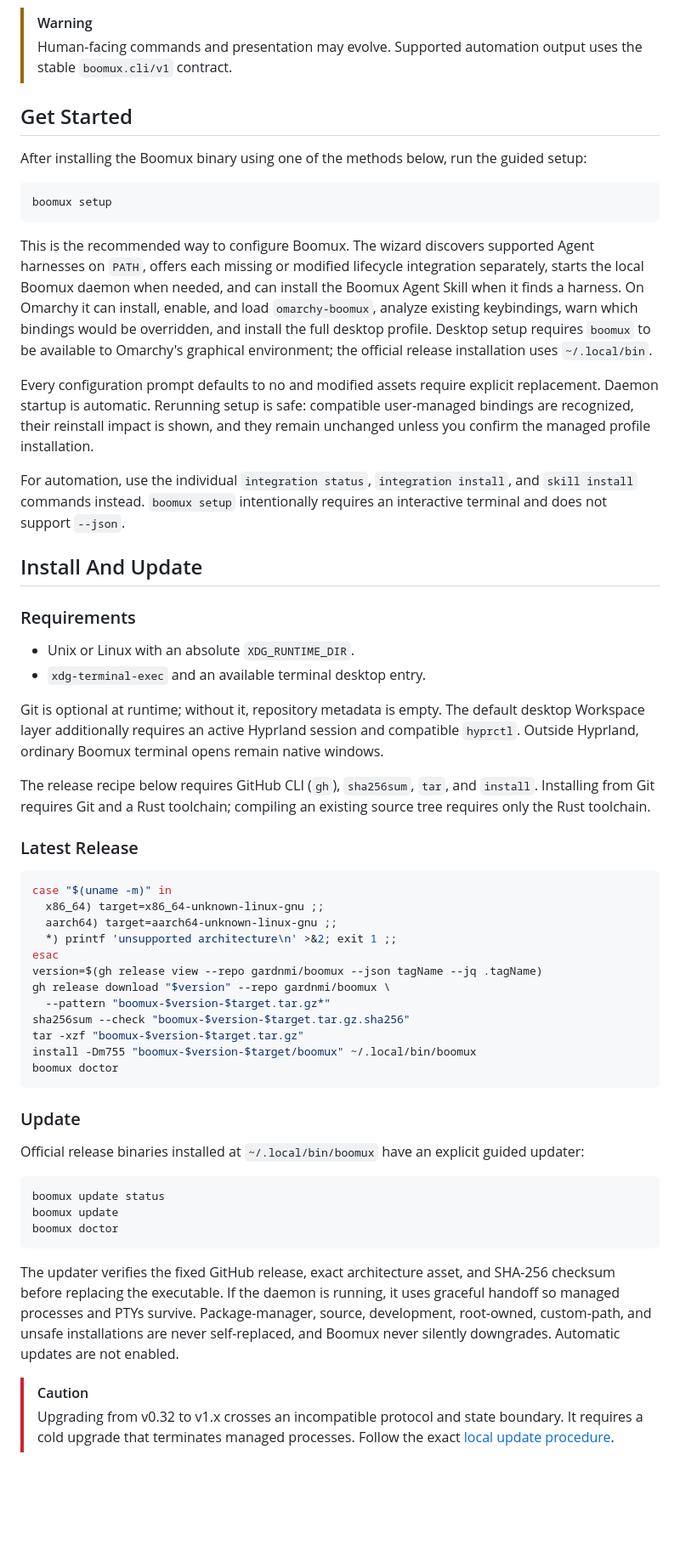
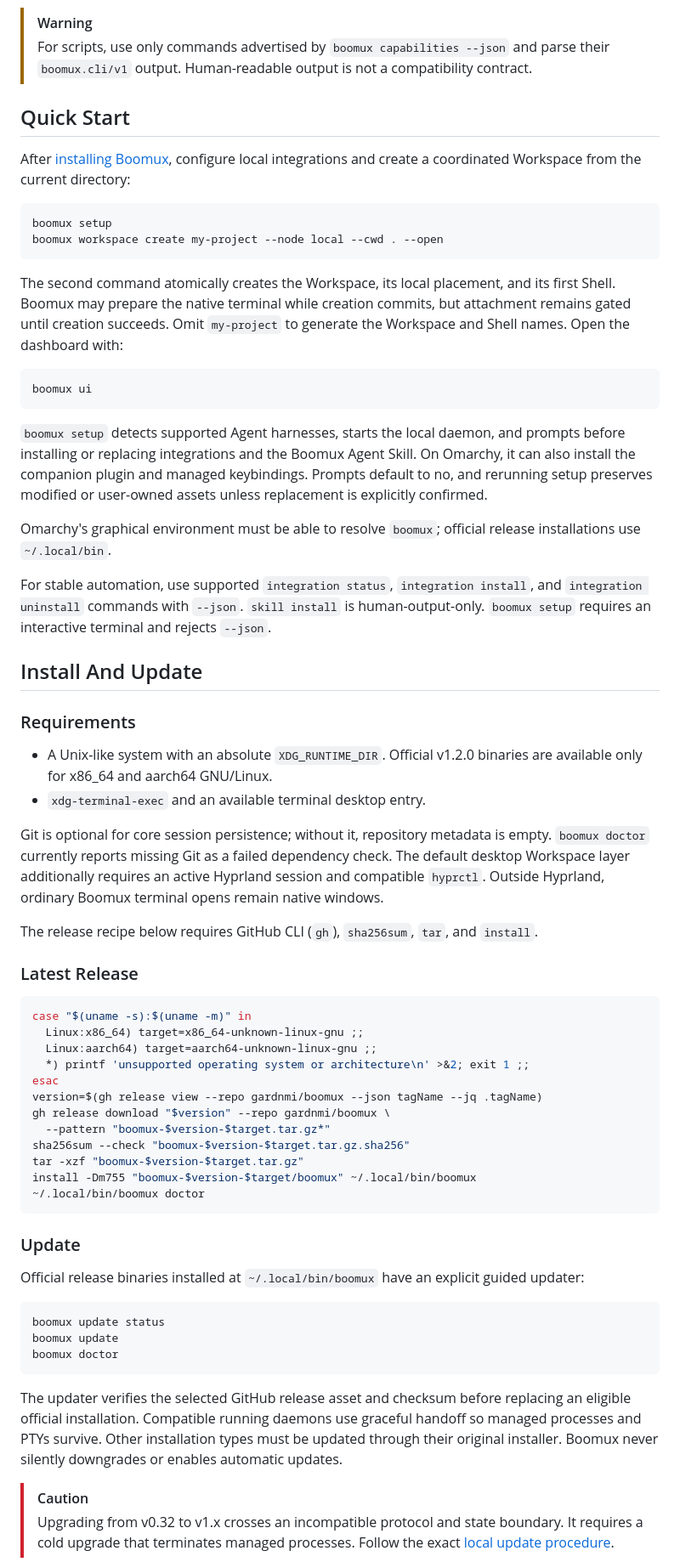
Before and after one commit to gardnmi/boomux, a Markdown page: README.md, the part around one of its changes. Shown at 85% size. Drawn GitHub-style; blank space fills up the shorter version.

Commit message:
docs: clarify setup and workspace workflows

````diff
--- a/README.md
+++ b/README.md
@@ -18,59 +18,67 @@ terminal as ordinary native windows.
 </p>
 
 > [!WARNING]
-> Human-facing commands and presentation may evolve. Supported automation output
-> uses the stable `boomux.cli/v1` contract.
+> For scripts, use only commands advertised by `boomux capabilities --json` and
+> parse their `boomux.cli/v1` output. Human-readable output is not a compatibility
+> contract.
 
-## Get Started
+## Quick Start
 
-After installing the Boomux binary using one of the methods below, run the
-guided setup:
+After [installing Boomux](#install-and-update), configure local integrations and
+create a coordinated Workspace from the current directory:
 
 ```console
 boomux setup
+boomux workspace create my-project --node local --cwd . --open
 ```
 
-This is the recommended way to configure Boomux. The wizard discovers supported
-Agent harnesses on `PATH`, offers each missing or modified lifecycle integration
-separately, starts the local Boomux daemon when needed, and can install the
-Boomux Agent Skill when it finds a harness. On Omarchy it can install, enable,
-and load `omarchy-boomux`, analyze existing keybindings, warn which bindings
-would be overridden, and install the full desktop profile. Desktop setup requires
-`boomux` to be available to Omarchy's graphical environment; the official release
-installation uses `~/.local/bin`.
+The second command atomically creates the Workspace, its local placement, and its
+first Shell. Boomux may prepare the native terminal while creation commits, but
+attachment remains gated until creation succeeds. Omit `my-project` to generate
+the Workspace and Shell names. Open the dashboard with:
 
-Every configuration prompt defaults to no and modified assets require explicit
-replacement. Daemon startup is automatic. Rerunning setup is safe: compatible
-user-managed bindings are recognized, their reinstall impact is shown, and they
-remain unchanged unless you confirm the managed profile installation.
+```console
+boomux ui
+```
 
-For automation, use the individual `integration status`, `integration install`,
-and `skill install` commands instead. `boomux setup` intentionally requires an
-interactive terminal and does not support `--json`.
+`boomux setup` detects supported Agent harnesses, starts the local daemon, and
+prompts before installing or replacing integrations and the Boomux Agent Skill.
+On Omarchy, it can also install the companion plugin and managed keybindings.
+Prompts default to no, and rerunning setup preserves modified or user-owned
+assets unless replacement is explicitly confirmed.
+
+Omarchy's graphical environment must be able to resolve `boomux`; official
+release installations use `~/.local/bin`.
+
+For stable automation, use supported `integration status`, `integration install`,
+and `integration uninstall` commands with `--json`. `skill install` is
+human-output-only. `boomux setup` requires an interactive terminal and rejects
+`--json`.
 
 ## Install And Update
 
 ### Requirements
 
-- Unix or Linux with an absolute `XDG_RUNTIME_DIR`.
+- A Unix-like system with an absolute `XDG_RUNTIME_DIR`. Official v1.2.0 binaries
+  are available only for x86_64 and aarch64 GNU/Linux.
 - `xdg-terminal-exec` and an available terminal desktop entry.
 
-Git is optional at runtime; without it, repository metadata is empty. The default
-desktop Workspace layer additionally requires an active Hyprland session and
-compatible `hyprctl`. Outside Hyprland, ordinary Boomux terminal opens remain
-native windows.
+Git is optional for core session persistence; without it, repository metadata is
+empty. `boomux doctor` currently reports missing Git as a failed dependency
+check. The default desktop Workspace layer additionally requires an active
+Hyprland session and compatible `hyprctl`. Outside Hyprland, ordinary Boomux
+terminal opens remain native windows.
 
 The release recipe below requires GitHub CLI (`gh`), `sha256sum`, `tar`, and
-`install`. Installing from Git requires Git and a Rust toolchain; compiling an
-existing source tree requires only the Rust toolchain.
+`install`.
 
 ### Latest Release
 
 ```console
-case "$(uname -m)" in
-  x86_64) target=x86_64-unknown-linux-gnu ;;
-  aarch64) target=aarch64-unknown-linux-gnu ;;
-  *) printf 'unsupported architecture\n' >&2; exit 1 ;;
+case "$(uname -s):$(uname -m)" in
+  Linux:x86_64) target=x86_64-unknown-linux-gnu ;;
+  Linux:aarch64) target=aarch64-unknown-linux-gnu ;;
+  *) printf 'unsupported operating system or architecture\n' >&2; exit 1 ;;
 esac
 version=$(gh release view --repo gardnmi/boomux --json tagName --jq .tagName)
 gh release download "$version" --repo gardnmi/boomux \
@@ -78,7 +86,7 @@ gh release download "$version" --repo gardnmi/boomux \
 sha256sum --check "boomux-$version-$target.tar.gz.sha256"
 tar -xzf "boomux-$version-$target.tar.gz"
 install -Dm755 "boomux-$version-$target/boomux" ~/.local/bin/boomux
-boomux doctor
+~/.local/bin/boomux doctor
 ```
 
 ### Update
@@ -92,12 +100,11 @@ boomux update
 boomux doctor
 ```
 
-The updater verifies the fixed GitHub release, exact architecture asset, and
-SHA-256 checksum before replacing the executable. If the daemon is running, it
-uses graceful handoff so managed processes and PTYs survive. Package-manager,
-source, development, root-owned, custom-path, and unsafe installations are never
-self-replaced, and Boomux never silently downgrades. Automatic updates are not
-enabled.
+The updater verifies the selected GitHub release asset and checksum before
+replacing an eligible official installation. Compatible running daemons use
+graceful handoff so managed processes and PTYs survive. Other installation types
+must be updated through their original installer. Boomux never silently
+downgrades or enables automatic updates.
 
 > [!CAUTION]
 > Upgrading from v0.32 to v1.x crosses an incompatible protocol and state
````
Also changed, not shown: other parts of README.md (+51 -38 lines).
